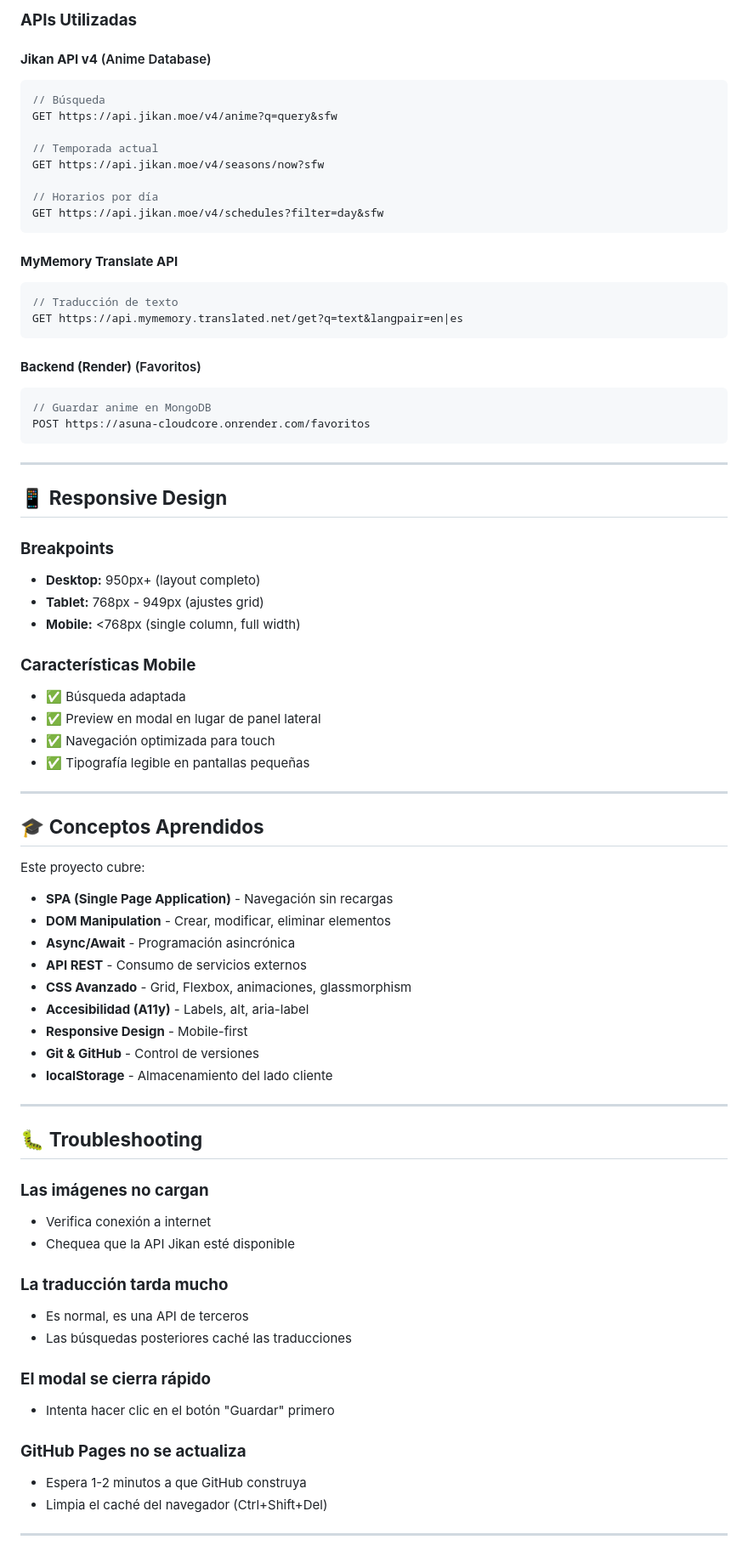
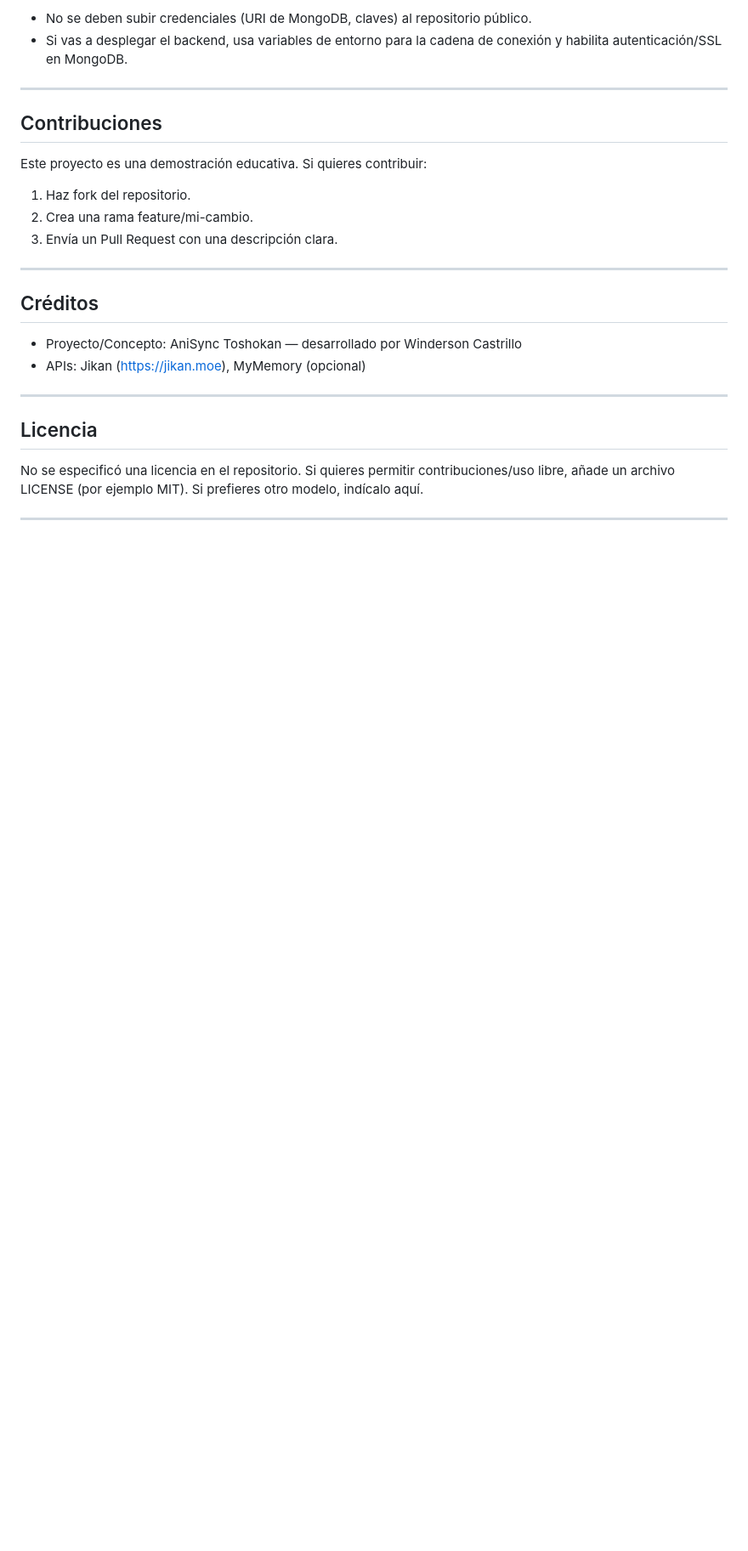
Before and after one commit to WindersonCastrillo/mi-galeria-web, a Markdown page: README.md, the part around one of its changes. Shown at 85% size. Drawn GitHub-style; blank space fills up the shorter version.

````diff
--- a/README.md
+++ b/README.md
@@ -215,77 +134,28 @@ git push origin feature/nueva-funcionalidad
-### **APIs Utilizadas**
-
-#### **Jikan API v4** (Anime Database)
-```javascript
-// Búsqueda
-GET https://api.jikan.moe/v4/anime?q=query&sfw
-
-// Temporada actual
-GET https://api.jikan.moe/v4/seasons/now?sfw
-
-// Horarios por día
-GET https://api.jikan.moe/v4/schedules?filter=day&sfw
-```
-
-#### **MyMemory Translate API**
-```javascript
-// Traducción de texto
-GET https://api.mymemory.translated.net/get?q=text&langpair=en|es
-```
-
-#### **Backend (Render)** (Favoritos)
-```javascript
-// Guardar anime en MongoDB
-POST https://asuna-cloudcore.onrender.com/favoritos
-```
+- No se deben subir credenciales (URI de MongoDB, claves) al repositorio público.
+- Si vas a desplegar el backend, usa variables de entorno para la cadena de conexión y habilita autenticación/SSL en MongoDB.
 
 ---
 
-## 📱 **Responsive Design**
+## Contribuciones
 
-### **Breakpoints**
-- **Desktop:** 950px+ (layout completo)
-- **Tablet:** 768px - 949px (ajustes grid)
-- **Mobile:** <768px (single column, full width)
+Este proyecto es una demostración educativa. Si quieres contribuir:
 
-### **Características Mobile**
-- ✅ Búsqueda adaptada
-- ✅ Preview en modal en lugar de panel lateral
-- ✅ Navegación optimizada para touch
-- ✅ Tipografía legible en pantallas pequeñas
+1. Haz fork del repositorio.
+2. Crea una rama feature/mi-cambio.
+3. Envía un Pull Request con una descripción clara.
 
 ---
 
-## 🎓 **Conceptos Aprendidos**
+## Créditos
 
-Este proyecto cubre:
-- **SPA (Single Page Application)** - Navegación sin recargas
-- **DOM Manipulation** - Crear, modificar, eliminar elementos
-- **Async/Await** - Programación asincrónica
-- **API REST** - Consumo de servicios externos
-- **CSS Avanzado** - Grid, Flexbox, animaciones, glassmorphism
-- **Accesibilidad (A11y)** - Labels, alt, aria-label
-- **Responsive Design** - Mobile-first
-- **Git & GitHub** - Control de versiones
-- **localStorage** - Almacenamiento del lado cliente
+- Proyecto/Concepto: AniSync Toshokan — desarrollado por Winderson Castrillo
+- APIs: Jikan (https://jikan.moe), MyMemory (opcional)
 
 ---
 
-## 🐛 **Troubleshooting**
+## Licencia
 
-### **Las imágenes no cargan**
-- Verifica conexión a internet
-- Chequea que la API Jikan esté disponible
-
-### **La traducción tarda mucho**
-- Es normal, es una API de terceros
-- Las búsquedas posteriores caché las traducciones
-
-### **El modal se cierra rápido**
-- Intenta hacer clic en el botón "Guardar" primero
-
-### **GitHub Pages no se actualiza**
-- Espera 1-2 minutos a que GitHub construya
-- Limpia el caché del navegador (Ctrl+Shift+Del)
+No se especificó una licencia en el repositorio. Si quieres permitir contribuciones/uso libre, añade un archivo LICENSE (por ejemplo MIT). Si prefieres otro modelo, indícalo aquí.
 
 ---
 
````
Also changed, not shown: other parts of README.md (+90 -208 lines).
